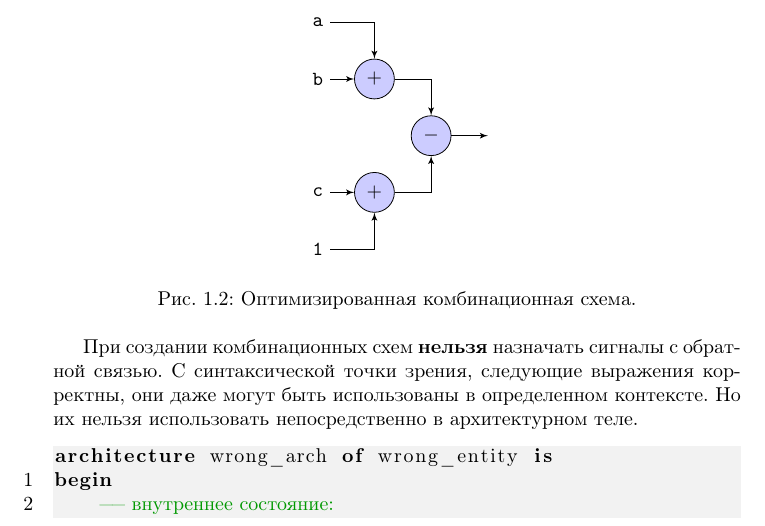
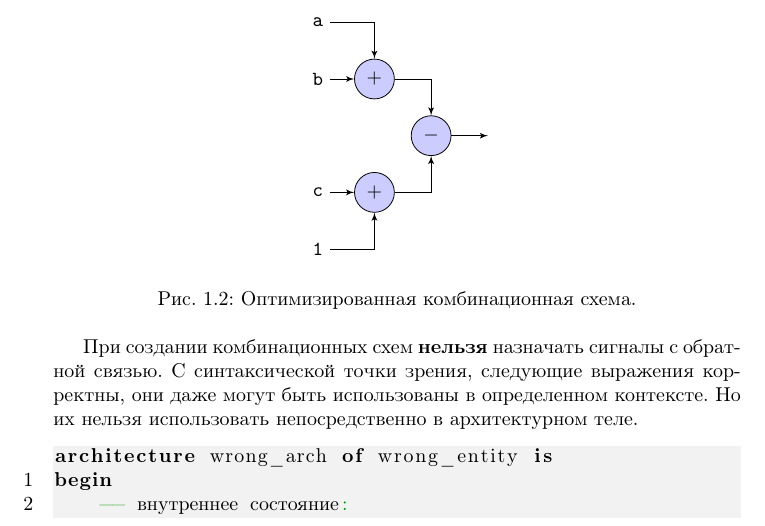
Before and after one commit to urock/fpga_msu, a LaTeX book (program/04-comb_elements/article.tex, which reads program/include/settings.tex): part of page 2 of 7, cut so that both start at the same text. Compiled offline with pdfLaTeX.

Commit message:
inline code lstset setting changed

```diff
--- a/program/include/settings.tex
+++ b/program/include/settings.tex
@@ -10,11 +10,12 @@
   firstnumber=0,
   backgroundcolor=\color{gray!10},
   inputencoding=utf8,
-  extendedchars=\true,
+  extendedchars=false,
   keepspaces=true,
+  % extendedchars=true,
   breaklines=true,
-  commentstyle=\color{green!60!black},
-  texcl=true
+  commentstyle=\color{green!60!black}
+  % texcl=true
 }
 
 \usepackage{tikz}
```
